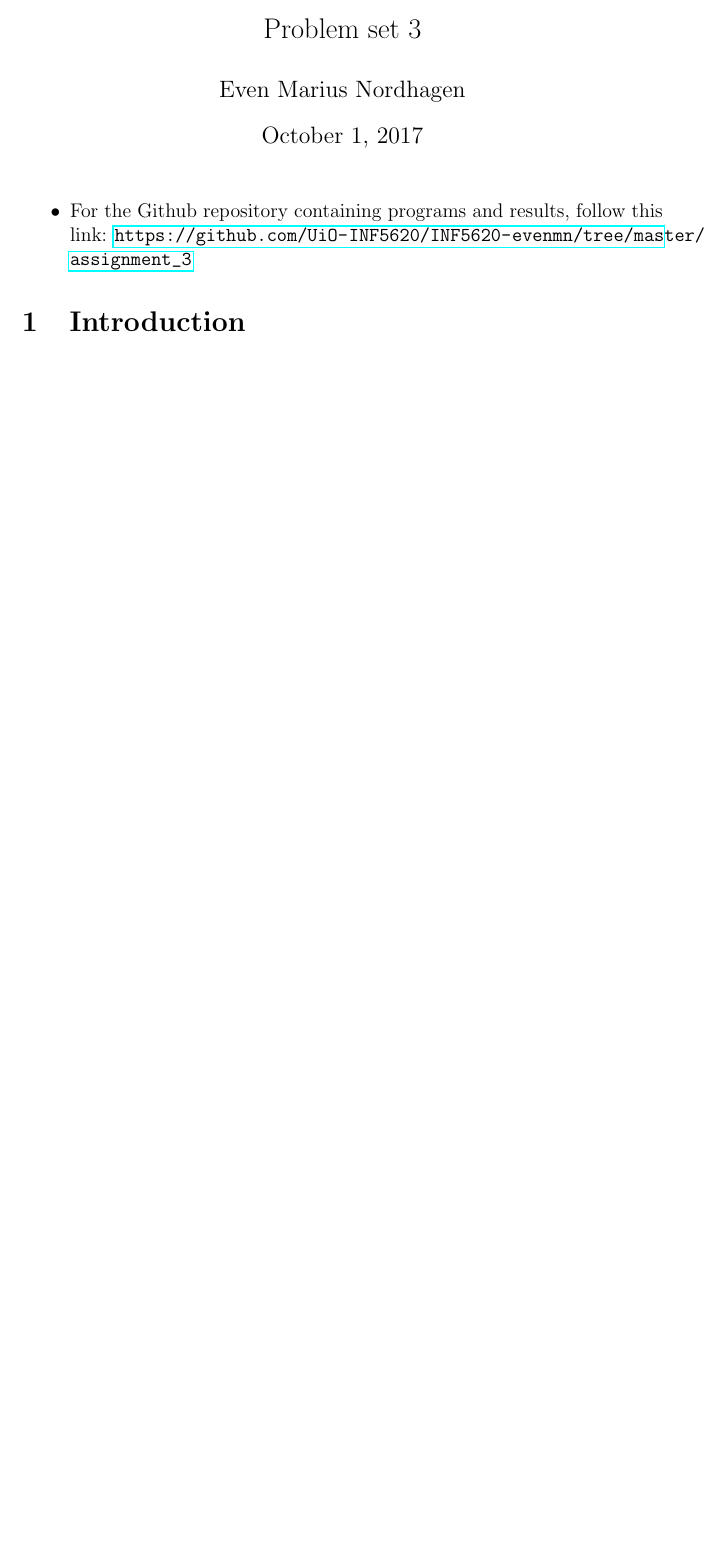
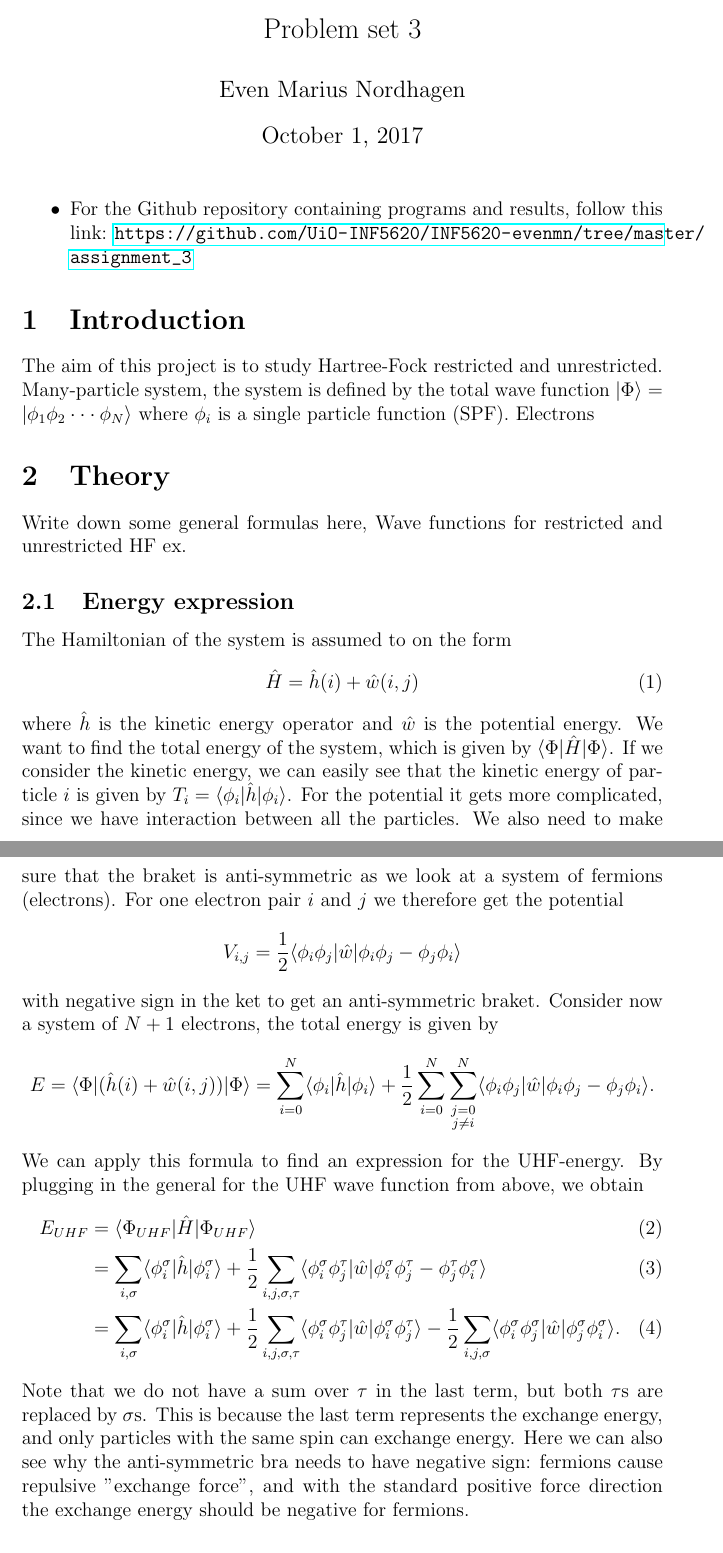
Before and after one commit to evenmn/master, a LaTeX document (FYSKJM4480/project1.tex): part of the page before the commit and two parts of pages 1 and 2 of 2 after it, the two joined at a grey line, cut so that both start at the same text, the shorter picture padded with empty space. Compiled offline with pdfLaTeX.

Commit message:
Added section energy expressions

```diff
--- a/FYSKJM4480/project1.tex
+++ b/FYSKJM4480/project1.tex
@@ -4,7 +4,7 @@
 \usepackage{verbatim} %for å inkludere filer med tegn LaTeX ikke liker
 \usepackage{tabularx} %for tabeller
 %\usepackage{booktabs} %for flott utforming av tabeller
-%\usepackage{amsmath}  %for mattetegn
+\usepackage{amsmath}  %for mattetegn
 %\usepackage{float}    %for a lase objekt
 %\usepackage{listings} %Implementere kode i PDF
 \usepackage{hyperref} %for URL referanse
@@ -23,4 +23,30 @@
 \end{itemize}
 
 \section{Introduction}
+The aim of this project is to study Hartree-Fock restricted and unrestricted. Many-particle system, the system is defined by the total wave function $|\Phi\rangle=|\phi_1\phi_2\cdot\cdot\cdot\phi_N\rangle$ where $\phi_i$ is a single particle function (SPF). Electrons
 
+\section{Theory}
+Write down some general formulas here, Wave functions for restricted and unrestricted HF ex.
+\subsection{Energy expression}
+The Hamiltonian of the system is assumed to on the form
+\begin{equation}
+\hat{H}=\hat{h}(i) + \hat{w}(i,j)
+\end{equation}
+where $\hat{h}$ is the kinetic energy operator and $\hat{w}$ is the potential energy. We want to find the total energy of the system, which is given by $\langle \Phi|\hat{H}|\Phi\rangle$. If we consider the kinetic energy, we can easily see that the kinetic energy of particle $i$ is given by $T_i=\langle\phi_i|\hat{h}|\phi_i\rangle$. For the potential it gets more complicated, since we have interaction between all the particles. We also need to make sure that the braket is anti-symmetric as we look at a system of fermions (electrons). For one electron pair $i$ and $j$ we therefore get the potential
+\begin{equation*}
+V_{i,j}=\frac{1}{2}\langle\phi_i\phi_j|\hat{w}|\phi_i\phi_j-\phi_j\phi_i\rangle
+\end{equation*}
+with negative sign in the ket to get an anti-symmetric braket. Consider now a system of $N+1$ electrons, the total energy is given by
+\begin{equation*}
+\begin{split}
+E=\langle\Phi|(\hat{h}(i) + \hat{w}(i,j))|\Phi\rangle
+=\sum_{i=0}^N\langle\phi_i|\hat{h}|\phi_i\rangle+\frac{1}{2}\sum_{i=0}^N\sum_{\substack{j=0\\j\neq i}}^N\langle\phi_i\phi_j|\hat{w}|\phi_i\phi_j-\phi_j\phi_i\rangle.
+\end{split}
+\end{equation*}
+We can apply this formula to find an expression for the UHF-energy. By plugging in the general for the UHF wave function from above, we obtain
+\begin{align}
+E_{UHF}&=\langle \Phi_{UHF}|\hat{H}|\Phi_{UHF}\rangle\\
+&=\sum_{i,\sigma}\langle\phi_i^{\sigma}|\hat{h}|\phi_i^{\sigma}\rangle+\frac{1}{2}\sum_{i,j,\sigma,\tau}\langle\phi_i^{\sigma}\phi_j^{\tau}|\hat{w}|\phi_i^{\sigma}\phi_j^{\tau}-\phi_j^{\tau}\phi_i^{\sigma}\rangle\\
+&=\sum_{i,\sigma}\langle\phi_i^{\sigma}|\hat{h}|\phi_i^{\sigma}\rangle+\frac{1}{2}\sum_{i,j,\sigma,\tau}\langle\phi_i^{\sigma}\phi_j^{\tau}|\hat{w}|\phi_i^{\sigma}\phi_j^{\tau}\rangle-\frac{1}{2}\sum_{i,j,\sigma}\langle\phi_i^{\sigma}\phi_j^{\sigma}|\hat{w}|\phi_j^{\sigma}\phi_i^{\sigma}\rangle.
+\end{align}
+Note that we do not have a sum over $\tau$ in the last term, but both $\tau$s are replaced by $\sigma$s. This is because the last term represents the exchange energy, and only particles with the same spin can exchange energy. Here we can also see why the anti-symmetric bra needs to have negative sign: fermions cause repulsive "exchange force", and with the standard positive force direction the exchange energy should be negative for fermions.
```
Also changed, not shown: FYSKJM4480/project1.pdf, FYSKJM4480/project1.tex (6 more changed lines), 4 other files.
